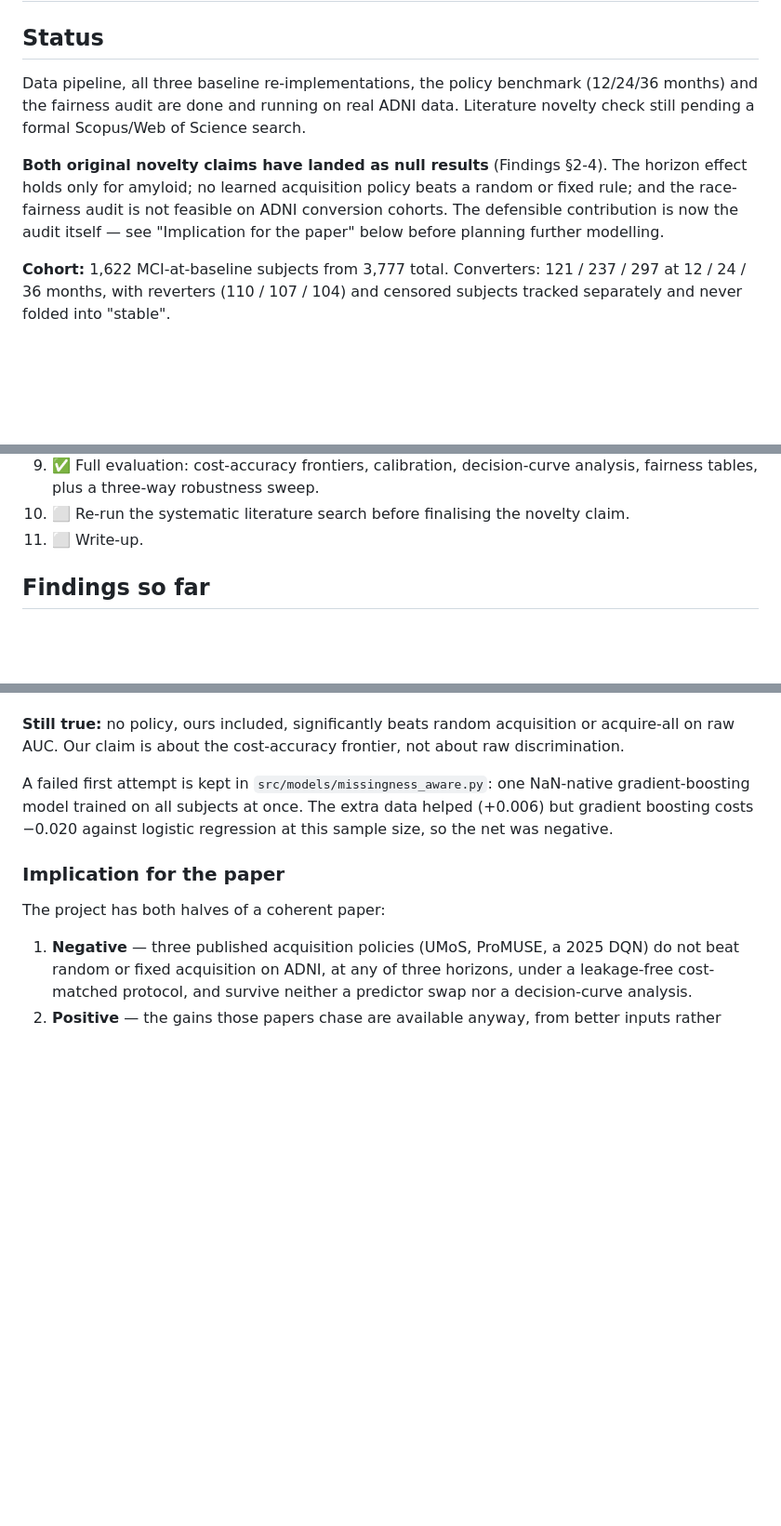
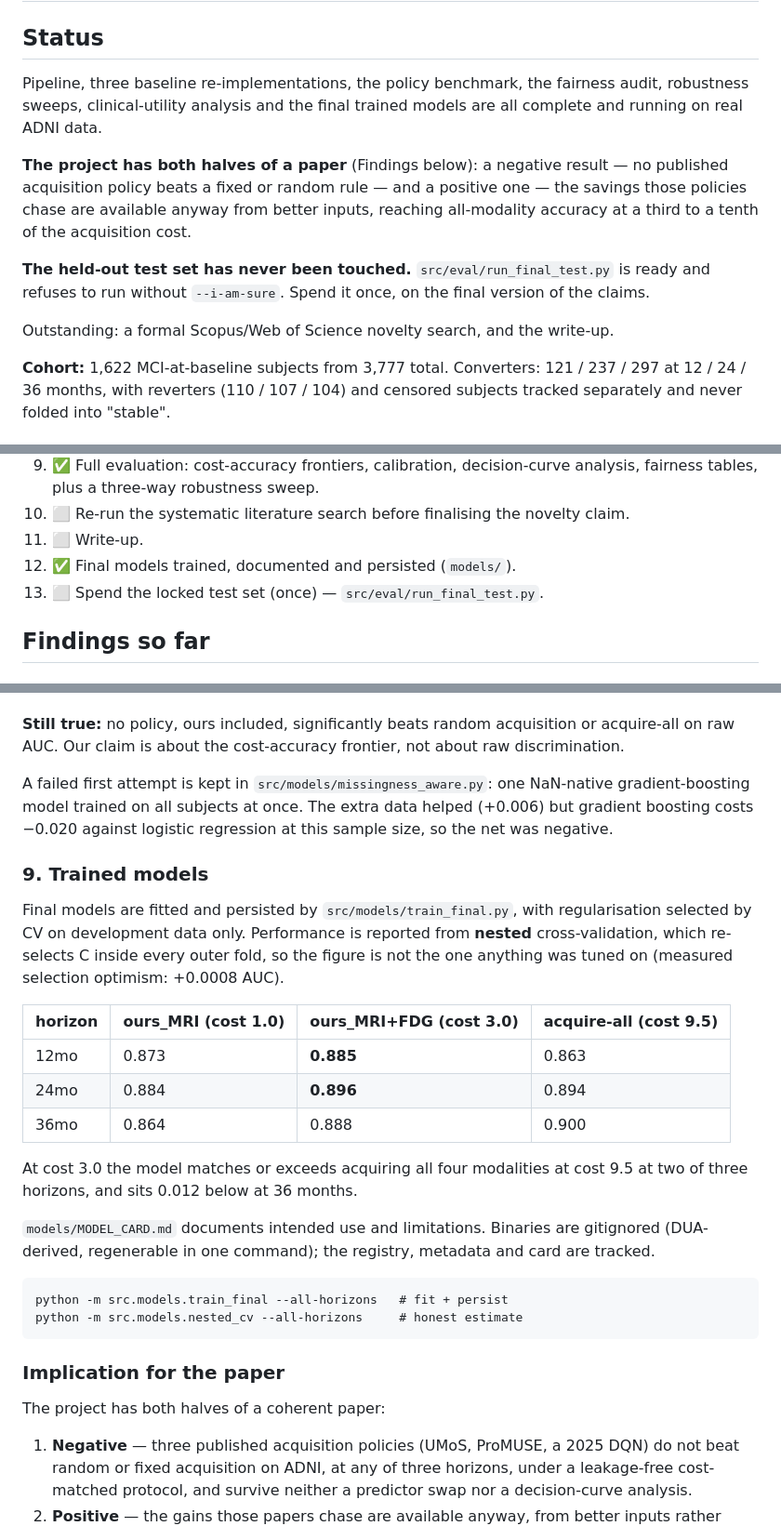
Before and after one commit to rishijayanath24-cpu/adni_project, a Markdown page: README.md, 3 parts joined by grey strips. Shown at 93% size. GitHub-like rendering; blank space fills up the shorter version.

Commit message:
Record trained-model results in the project README
Co-Authored-By: Claude Opus 5 <noreply@anthropic.com>

````diff
--- a/README.md
+++ b/README.md
@@ -1,16 +1,21 @@
 # Fairness- and Horizon-Audited Sequential Modality Acquisition for Alzheimer's Risk Stratification on ADNI
 
 ## Status
-Data pipeline, all three baseline re-implementations, the policy benchmark
-(12/24/36 months) and the fairness audit are done and running on real ADNI
-data. Literature novelty check still pending a formal Scopus/Web of Science
-search.
+Pipeline, three baseline re-implementations, the policy benchmark, the
+fairness audit, robustness sweeps, clinical-utility analysis and the final
+trained models are all complete and running on real ADNI data.
 
-**Both original novelty claims have landed as null results** (Findings §2-4).
-The horizon effect holds only for amyloid; no learned acquisition policy
-beats a random or fixed rule; and the race-fairness audit is not feasible on
-ADNI conversion cohorts. The defensible contribution is now the audit itself
-— see "Implication for the paper" below before planning further modelling.
+**The project has both halves of a paper** (Findings below): a negative
+result — no published acquisition policy beats a fixed or random rule — and
+a positive one — the savings those policies chase are available anyway from
+better inputs, reaching all-modality accuracy at a third to a tenth of the
+acquisition cost.
+
+**The held-out test set has never been touched.** `src/eval/run_final_test.py`
+is ready and refuses to run without `--i-am-sure`. Spend it once, on the
+final version of the claims.
+
+Outstanding: a formal Scopus/Web of Science novelty search, and the write-up.
 
 **Cohort:** 1,622 MCI-at-baseline subjects from 3,777 total. Converters:
 121 / 237 / 297 at 12 / 24 / 36 months, with reverters (110 / 107 / 104) and
@@ -99,6 +104,8 @@ row exists, with a genuine `bl` row always winning.
 10. ⬜ Re-run the systematic literature search before finalising the
     novelty claim.
 11. ⬜ Write-up.
+12. ✅ Final models trained, documented and persisted (`models/`).
+13. ⬜ Spend the locked test set (once) — `src/eval/run_final_test.py`.
 
 ## Findings so far
 
@@ -290,6 +297,31 @@ NaN-native gradient-boosting model trained on all subjects at once. The
 extra data helped (+0.006) but gradient boosting costs −0.020 against
 logistic regression at this sample size, so the net was negative.
 
+### 9. Trained models
+Final models are fitted and persisted by `src/models/train_final.py`, with
+regularisation selected by CV on development data only. Performance is
+reported from **nested** cross-validation, which re-selects C inside every
+outer fold, so the figure is not the one anything was tuned on (measured
+selection optimism: +0.0008 AUC).
+
+| horizon | ours_MRI (cost 1.0) | ours_MRI+FDG (cost 3.0) | acquire-all (cost 9.5) |
+|---|---|---|---|
+| 12mo | 0.873 | **0.885** | 0.863 |
+| 24mo | 0.884 | **0.896** | 0.894 |
+| 36mo | 0.864 | 0.888 | 0.900 |
+
+At cost 3.0 the model matches or exceeds acquiring all four modalities at
+cost 9.5 at two of three horizons, and sits 0.012 below at 36 months.
+
+`models/MODEL_CARD.md` documents intended use and limitations. Binaries are
+gitignored (DUA-derived, regenerable in one command); the registry, metadata
+and card are tracked.
+
+```
+python -m src.models.train_final --all-horizons   # fit + persist
+python -m src.models.nested_cv --all-horizons     # honest estimate
+```
+
 ### Implication for the paper
 The project has both halves of a coherent paper:
 
````
